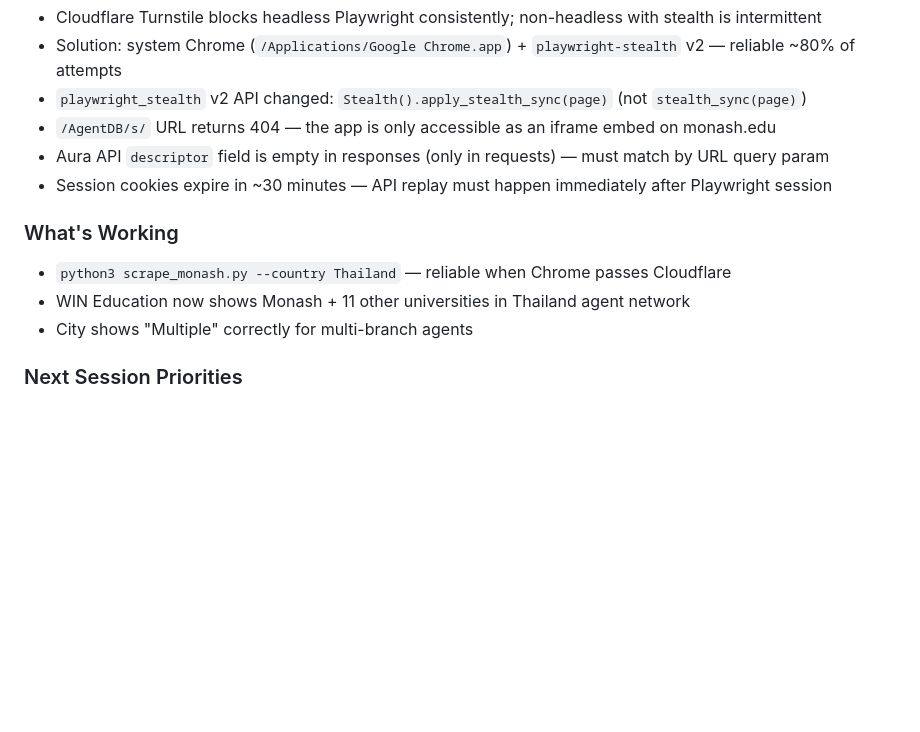
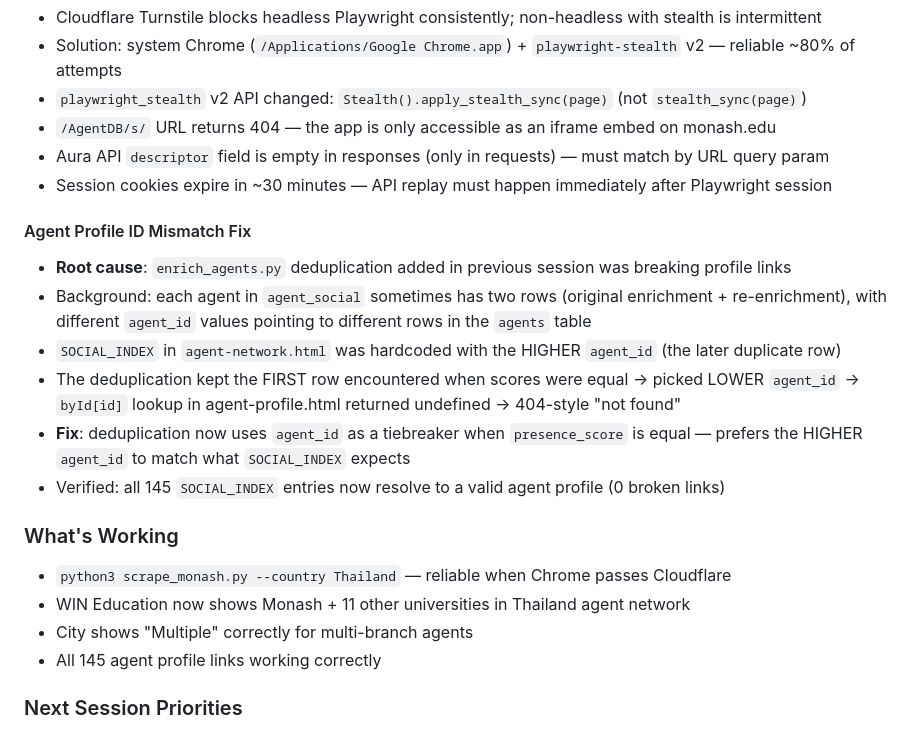
Before and after one commit to Justcam555/marketintelligencereports, a Markdown page: DEVLOG.md, the part around the change. GitHub-like rendering; blank space fills up the shorter version.

Commit message:
Update DEVLOG with profile fix and session summary
Co-Authored-By: Claude Sonnet 4.6 <noreply@anthropic.com>

```diff
--- a/DEVLOG.md
+++ b/DEVLOG.md
@@ -190,10 +190,19 @@
 - Aura API `descriptor` field is empty in responses (only in requests) — must match by URL query param
 - Session cookies expire in ~30 minutes — API replay must happen immediately after Playwright session
 
+#### Agent Profile ID Mismatch Fix
+- **Root cause**: `enrich_agents.py` deduplication added in previous session was breaking profile links
+- Background: each agent in `agent_social` sometimes has two rows (original enrichment + re-enrichment), with different `agent_id` values pointing to different rows in the `agents` table
+- `SOCIAL_INDEX` in `agent-network.html` was hardcoded with the HIGHER `agent_id` (the later duplicate row)
+- The deduplication kept the FIRST row encountered when scores were equal → picked LOWER `agent_id` → `byId[id]` lookup in agent-profile.html returned undefined → 404-style "not found"
+- **Fix**: deduplication now uses `agent_id` as a tiebreaker when `presence_score` is equal — prefers the HIGHER `agent_id` to match what `SOCIAL_INDEX` expects
+- Verified: all 145 `SOCIAL_INDEX` entries now resolve to a valid agent profile (0 broken links)
+
 ### What's Working
 - `python3 scrape_monash.py --country Thailand` — reliable when Chrome passes Cloudflare
 - WIN Education now shows Monash + 11 other universities in Thailand agent network
 - City shows "Multiple" correctly for multi-branch agents
+- All 145 agent profile links working correctly
 
 ### Next Session Priorities
 1. Run events scraper for Nepal (`--country Nepal`)
```
